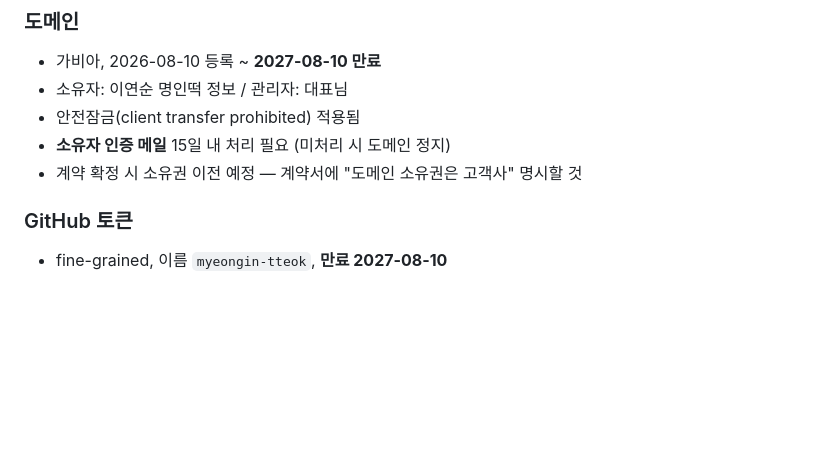
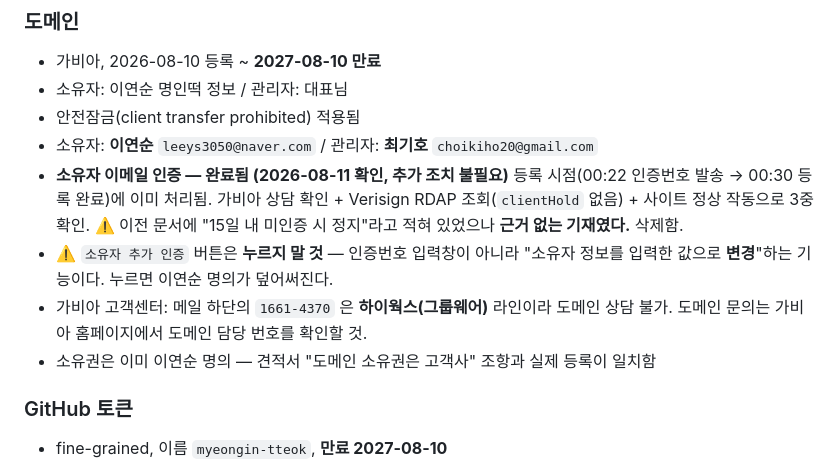
Before and after one commit to choikiho20-cyber/myeongin-tteok, a Markdown page: HANDOFF.md, the part around one of its changes. GitHub-like rendering; blank space fills up the shorter version.

Commit message:
인수인계 문서 정정 — 소유자 인증 건 종결
원인: 문서에 "소유자 인증 메일 15일 내 미처리 시 도메인 정지"라고 적혀 있었으나
      근거 없는 기재였다. 이 때문에 없는 마감일을 쫓는 작업이 발생했다.
조치: 해당 항목을 삭제하고 인증 완료 사실로 교체. 소유자/관리자 이메일을 명시하고,
      누르면 안 되는 버튼(소유자 추가 인증)과 잘못된 고객센터 번호를 경고로 남김.
검증: 가비아 상담 확인 + Verisign RDAP 조회(clientHold 없음) + 사이트 HTTPS 정상 작동.
      3중으로 교차 확인함.

Co-Authored-By: Claude Opus 5 <noreply@anthropic.com>

```diff
--- a/HANDOFF.md
+++ b/HANDOFF.md
@@ -59,8 +60,16 @@ GitHub 연결 설정 5칸 입력하고 `홈페이지 연동` 눌렀다. 화면
 - 가비아, 2026-08-10 등록 ~ **2027-08-10 만료**
 - 소유자: 이연순 명인떡 정보 / 관리자: 대표님
 - 안전잠금(client transfer prohibited) 적용됨
-- **소유자 인증 메일** 15일 내 처리 필요 (미처리 시 도메인 정지)
-- 계약 확정 시 소유권 이전 예정 — 계약서에 "도메인 소유권은 고객사" 명시할 것
+- 소유자: **이연순** `leeys3050@naver.com` / 관리자: **최기호** `choikiho20@gmail.com`
+- **소유자 이메일 인증 — 완료됨 (2026-08-11 확인, 추가 조치 불필요)**
+  등록 시점(00:22 인증번호 발송 → 00:30 등록 완료)에 이미 처리됨.
+  가비아 상담 확인 + Verisign RDAP 조회(`clientHold` 없음) + 사이트 정상 작동으로 3중 확인.
+  ⚠️ 이전 문서에 "15일 내 미인증 시 정지"라고 적혀 있었으나 **근거 없는 기재였다.** 삭제함.
+- ⚠️ `소유자 추가 인증` 버튼은 **누르지 말 것** — 인증번호 입력창이 아니라
+  "소유자 정보를 입력한 값으로 **변경**"하는 기능이다. 누르면 이연순 명의가 덮어써진다.
+- 가비아 고객센터: 메일 하단의 `1661-4370` 은 **하이웍스(그룹웨어)** 라인이라 도메인 상담 불가.
+  도메인 문의는 가비아 홈페이지에서 도메인 담당 번호를 확인할 것.
+- 소유권은 이미 이연순 명의 — 견적서 "도메인 소유권은 고객사" 조항과 실제 등록이 일치함
 
 ### GitHub 토큰
 - fine-grained, 이름 `myeongin-tteok`, **만료 2027-08-10**
```
Also changed, not shown: other parts of HANDOFF.md (+1 -0 lines).
